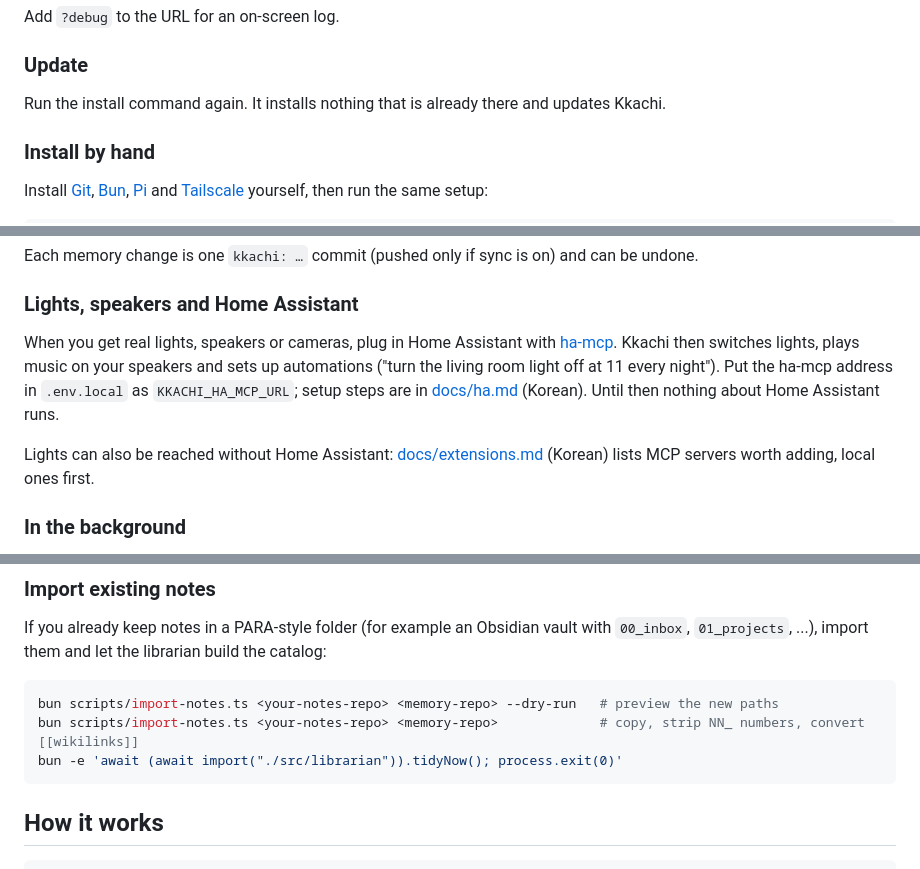
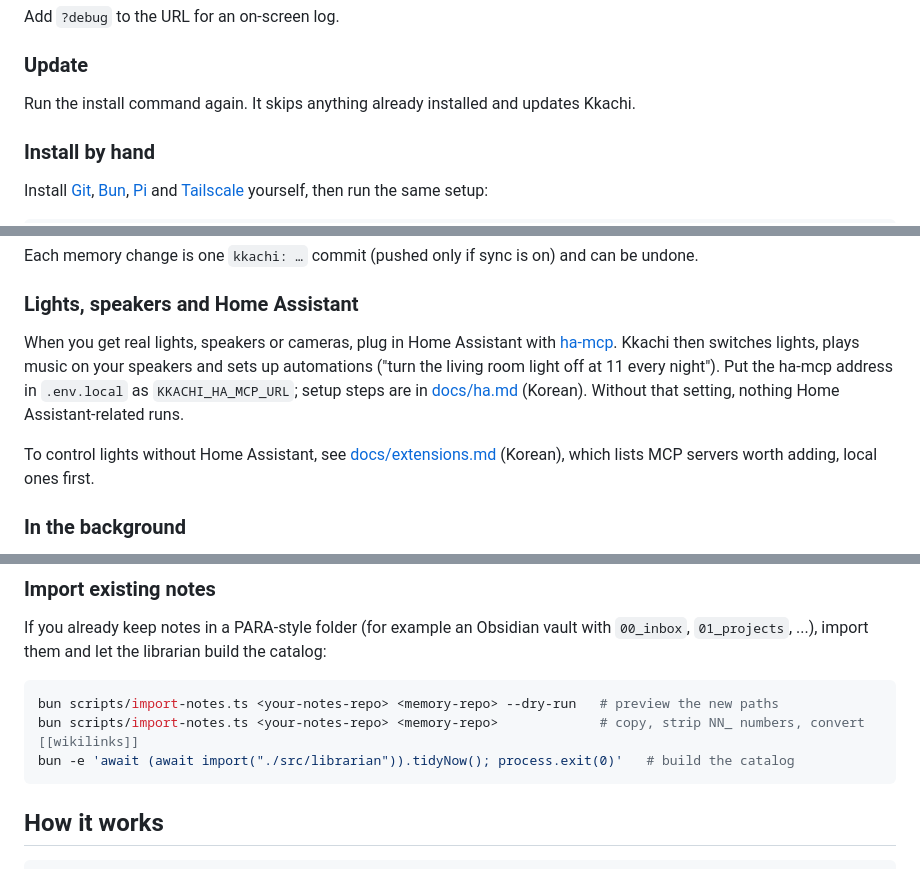
Before and after one commit to junyeong-nero/kkachi, a Markdown page: README.md, 3 parts joined by grey strips. Drawn GitHub-style.

````diff
--- a/README.md
+++ b/README.md
@@ -59,7 +59,7 @@ Add `?debug` to the URL for an on-screen log.
 
 ### Update
 
-Run the install command again. It installs nothing that is already there and updates Kkachi.
+Run the install command again. It skips anything already installed and updates Kkachi.
 
 ### Install by hand
 
@@ -138,9 +138,9 @@ Each memory change is one `kkachi: …` commit (pushed only if sync is on) and c
 
 ### Lights, speakers and Home Assistant
 
-When you get real lights, speakers or cameras, plug in Home Assistant with [ha-mcp](https://github.com/homeassistant-ai/ha-mcp). Kkachi then switches lights, plays music on your speakers and sets up automations ("turn the living room light off at 11 every night"). Put the ha-mcp address in `.env.local` as `KKACHI_HA_MCP_URL`; setup steps are in [docs/ha.md](docs/ha.md) (Korean). Until then nothing about Home Assistant runs.
+When you get real lights, speakers or cameras, plug in Home Assistant with [ha-mcp](https://github.com/homeassistant-ai/ha-mcp). Kkachi then switches lights, plays music on your speakers and sets up automations ("turn the living room light off at 11 every night"). Put the ha-mcp address in `.env.local` as `KKACHI_HA_MCP_URL`; setup steps are in [docs/ha.md](docs/ha.md) (Korean). Without that setting, nothing Home Assistant-related runs.
 
-Lights can also be reached without Home Assistant: [docs/extensions.md](docs/extensions.md) (Korean) lists MCP servers worth adding, local ones first.
+To control lights without Home Assistant, see [docs/extensions.md](docs/extensions.md) (Korean), which lists MCP servers worth adding, local ones first.
 
 ### In the background
 
@@ -168,7 +168,7 @@ If you already keep notes in a PARA-style folder (for example an Obsidian vault
 ```sh
 bun scripts/import-notes.ts <your-notes-repo> <memory-repo> --dry-run   # preview the new paths
 bun scripts/import-notes.ts <your-notes-repo> <memory-repo>             # copy, strip NN_ numbers, convert [[wikilinks]]
-bun -e 'await (await import("./src/librarian")).tidyNow(); process.exit(0)'
+bun -e 'await (await import("./src/librarian")).tidyNow(); process.exit(0)'   # build the catalog
 ```
 
 ## How it works
````
Also changed, not shown: other parts of README.md (+8 -8 lines), DESIGN.md (+1 -1 lines), docs/banner.png (added), 1 other file.
